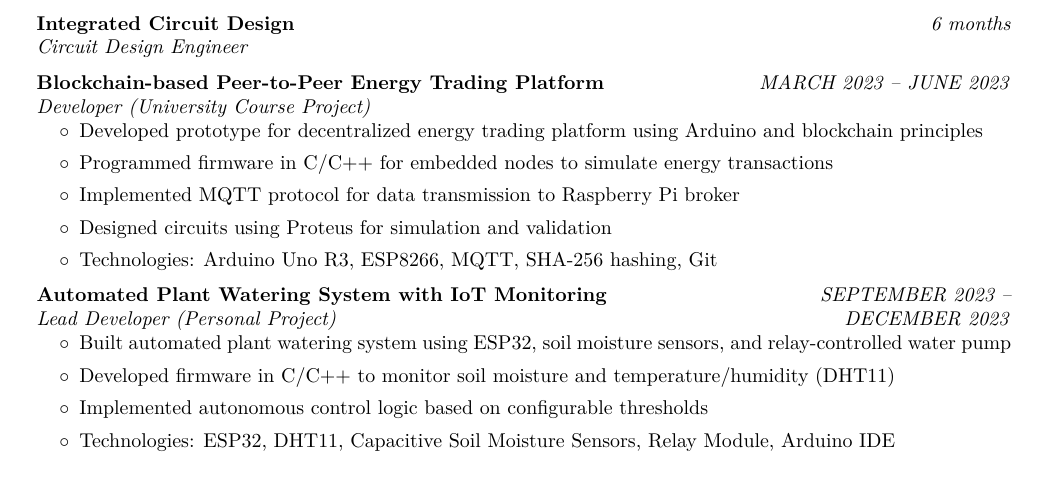
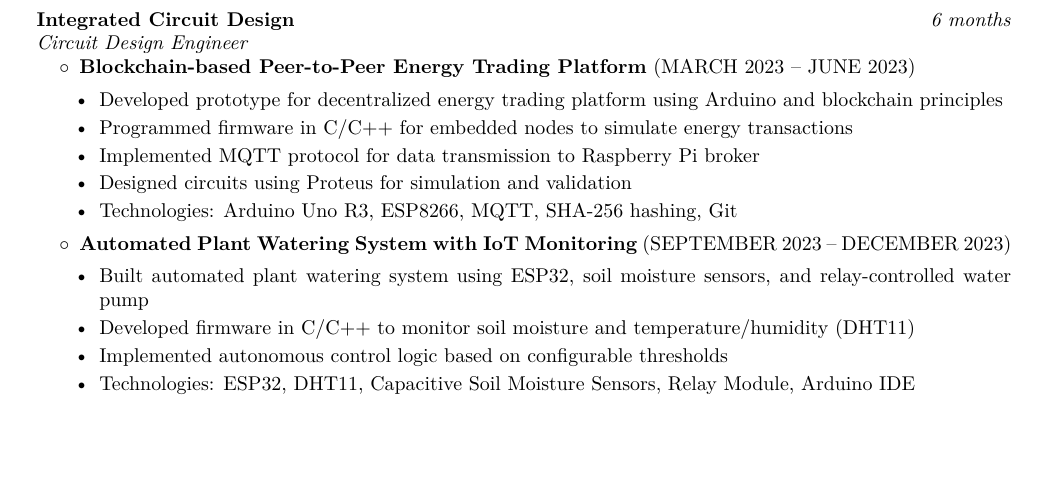
Before and after one commit to HThanh-how/NLHH_CV, a LaTeX document (main.tex): part of page 2 of 2, cut so that both start at the same text, the shorter picture padded with empty space. Compiled offline with pdfLaTeX.

Commit message:
Refactor project descriptions in resume by consolidating entries for Blockchain-based Peer-to-Peer Energy Trading Platform and Automated Plant Watering System with IoT Monitoring into categorized highlights for improved clarity and presentation.

```diff
--- a/main.tex
+++ b/main.tex
@@ -228,29 +228,23 @@
 \begin{twocolentry}[Integrated Circuit Design]{6 months}
     \textit{Circuit Design Engineer}
 \end{twocolentry}
-\vspace{0.2cm}
-\begin{twocolentry}[Blockchain-based Peer-to-Peer Energy Trading Platform]{MARCH 2023 -- JUNE 2023}
-    \textit{Developer (University Course Project)}
-\end{twocolentry}
 \begin{onecolentry}
     \begin{highlights}
+        \item \textbf{Blockchain-based Peer-to-Peer Energy Trading Platform} (MARCH 2023 -- JUNE 2023)
+            \begin{itemize}
                 \item Developed prototype for decentralized energy trading platform using Arduino and blockchain principles
                 \item Programmed firmware in C/C++ for embedded nodes to simulate energy transactions
                 \item Implemented MQTT protocol for data transmission to Raspberry Pi broker
                 \item Designed circuits using Proteus for simulation and validation
                 \item Technologies: Arduino Uno R3, ESP8266, MQTT, SHA-256 hashing, Git
-    \end{highlights}
-\end{onecolentry}
-\vspace{0.2cm}
-\begin{twocolentry}[Automated Plant Watering System with IoT Monitoring]{SEPTEMBER 2023 -- DECEMBER 2023}
-    \textit{Lead Developer (Personal Project)}
-\end{twocolentry}
-\begin{onecolentry}
-    \begin{highlights}
+            \end{itemize}
+        \item \textbf{Automated Plant Watering System with IoT Monitoring} (SEPTEMBER 2023 -- DECEMBER 2023)
+            \begin{itemize}
                 \item Built automated plant watering system using ESP32, soil moisture sensors, and relay-controlled water pump
                 \item Developed firmware in C/C++ to monitor soil moisture and temperature/humidity (DHT11)
                 \item Implemented autonomous control logic based on configurable thresholds
                 \item Technologies: ESP32, DHT11, Capacitive Soil Moisture Sensors, Relay Module, Arduino IDE
+            \end{itemize}
     \end{highlights}
 \end{onecolentry}
 
```
Lines whose indentation alone changed are shown as unchanged.
